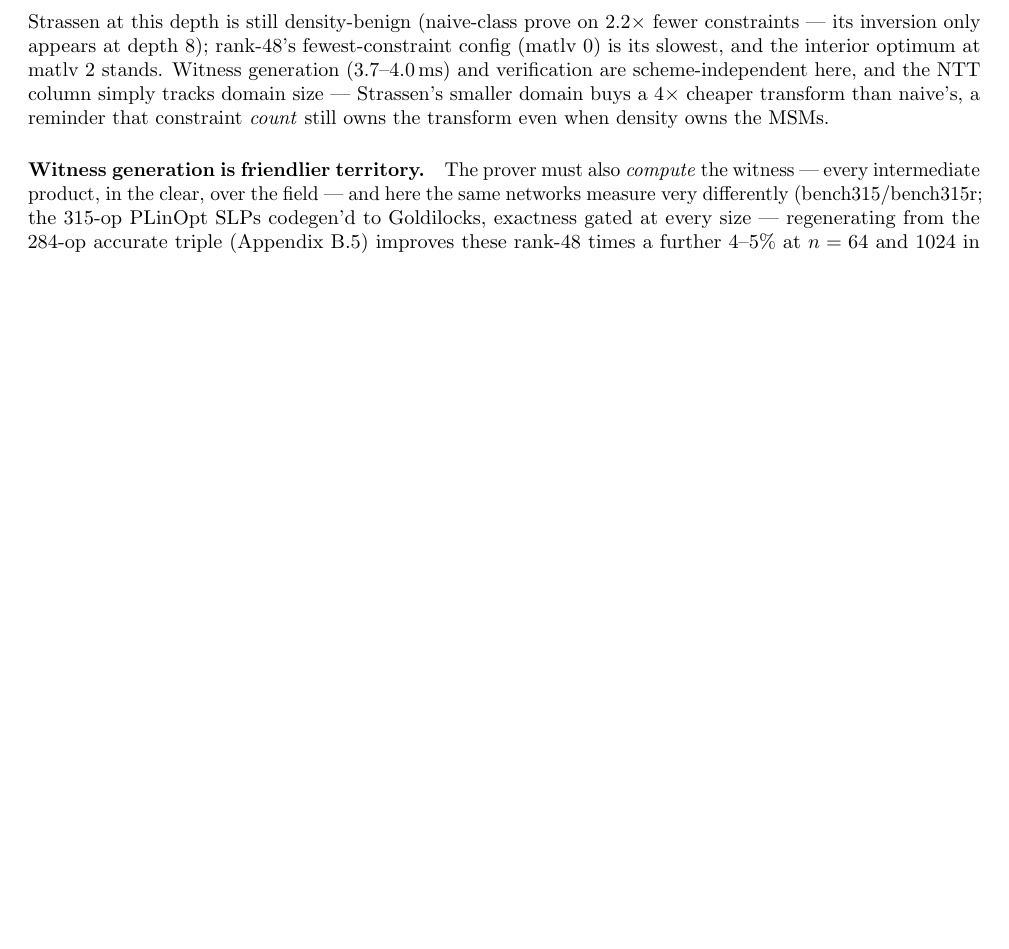
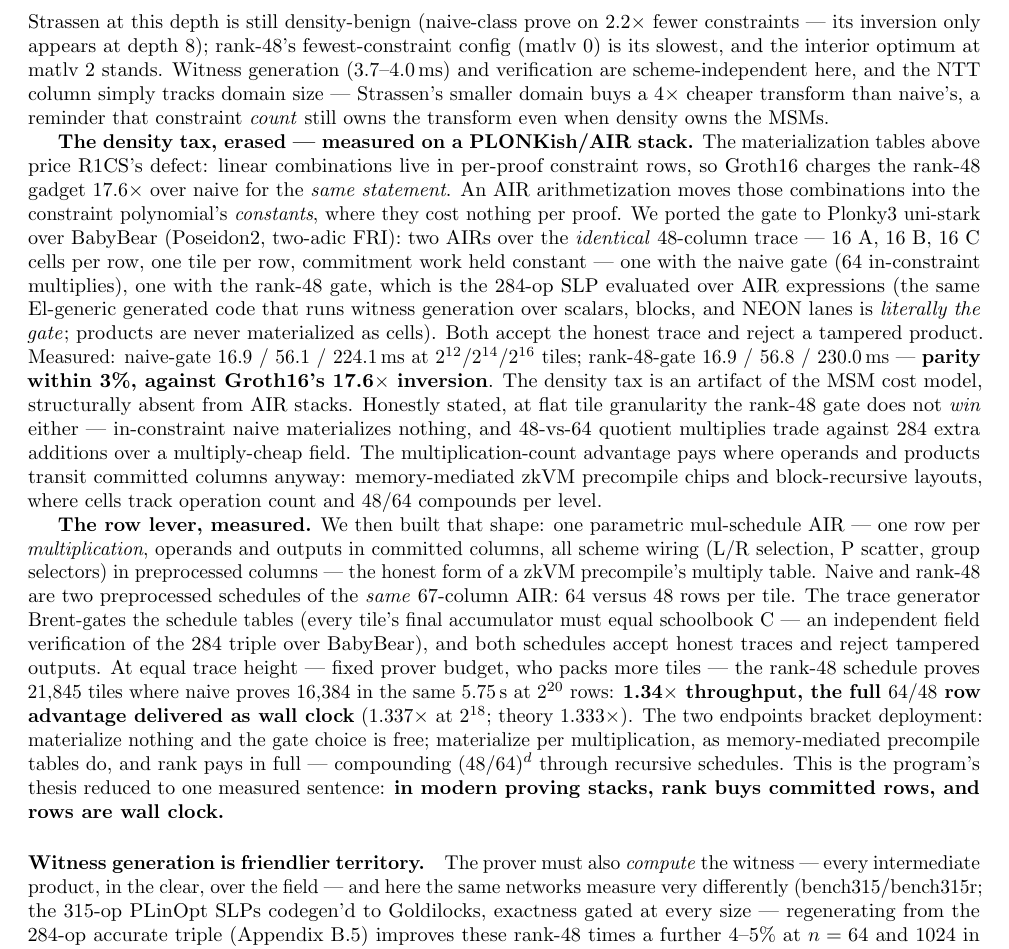
Before and after one commit to gsidebottom/logic, a LaTeX paper (doc/matmul_zkml_paper.tex): part of page 13 of 15 before the commit and part of page 13 of 16 after it, cut so that both start at the same text, the shorter picture padded with empty space. Compiled offline with pdfLaTeX.

Commit message:
doc: zkml paper — row-lever measurement; tex divergence repaired
Appendix C gains 'The row lever, measured' (mul-schedule AIR,
equal-trace-height framing, 1.34x throughput = full 64/48, the
thesis in one sentence: rank buys committed rows, rows are wall
clock). Repair: an md/tex audit found the tex had silently missed
the density-erasure paragraph from the benchair turn (a patch
reported success without content verification); both paragraphs
now inserted at the verified anchor and md/tex grep-balanced. Plan
bullet records the process lesson. PDF rebuilt.

Co-Authored-By: Claude Fable 5 <noreply@anthropic.com>

```diff
--- a/doc/matmul_zkml_paper.tex
+++ b/doc/matmul_zkml_paper.tex
@@ -1155,6 +1155,58 @@ smaller domain buys a 4$\times$ cheaper transform than naive's, a
 reminder that constraint \emph{count} still owns the transform
 even when density owns the MSMs.
 
+\textbf{The density tax, erased --- measured on a PLONKish/AIR
+stack.} The materialization tables above price R1CS's defect:
+linear combinations live in per-proof constraint rows, so Groth16
+charges the rank-48 gadget 17.6$\times$ over naive for the
+\emph{same statement}. An AIR arithmetization moves those
+combinations into the constraint polynomial's \emph{constants},
+where they cost nothing per proof. We ported the gate to Plonky3
+uni-stark over BabyBear (Poseidon2, two-adic FRI): two AIRs over
+the \emph{identical} 48-column trace --- 16 A, 16 B, 16 C cells
+per row, one tile per row, commitment work held constant --- one
+with the naive gate (64 in-constraint multiplies), one with the
+rank-48 gate, which is the 284-op SLP evaluated over AIR
+expressions (the same El-generic generated code that runs witness
+generation over scalars, blocks, and NEON lanes is \emph{literally
+the gate}; products are never materialized as cells). Both accept
+the honest trace and reject a tampered product. Measured:
+naive-gate 16.9 / 56.1 / 224.1\,ms at $2^{12}/2^{14}/2^{16}$
+tiles; rank-48-gate 16.9 / 56.8 / 230.0\,ms --- \textbf{parity
+within 3\%, against Groth16's 17.6$\times$ inversion}. The
+density tax is an artifact of the MSM cost model, structurally
+absent from AIR stacks. Honestly stated, at flat tile granularity
+the rank-48 gate does not \emph{win} either --- in-constraint
+naive materializes nothing, and 48-vs-64 quotient multiplies
+trade against 284 extra additions over a multiply-cheap field.
+The multiplication-count advantage pays where operands and
+products transit committed columns anyway: memory-mediated zkVM
+precompile chips and block-recursive layouts, where cells track
+operation count and $48/64$ compounds per level.
+
+\textbf{The row lever, measured.} We then built that shape: one
+parametric mul-schedule AIR --- one row per \emph{multiplication},
+operands and outputs in committed columns, all scheme wiring (L/R
+selection, P scatter, group selectors) in preprocessed columns ---
+the honest form of a zkVM precompile's multiply table. Naive and
+rank-48 are two preprocessed schedules of the \emph{same}
+67-column AIR: 64 versus 48 rows per tile. The trace generator
+Brent-gates the schedule tables (every tile's final accumulator
+must equal schoolbook C --- an independent field verification of
+the 284 triple over BabyBear), and both schedules accept honest
+traces and reject tampered outputs. At equal trace height ---
+fixed prover budget, who packs more tiles --- the rank-48 schedule
+proves 21{,}845 tiles where naive proves 16{,}384 in the same
+5.75\,s at $2^{20}$ rows: \textbf{1.34$\times$ throughput, the
+full $64/48$ row advantage delivered as wall clock}
+(1.337$\times$ at $2^{18}$; theory 1.333$\times$). The two
+endpoints bracket deployment: materialize nothing and the gate
+choice is free; materialize per multiplication, as memory-mediated
+precompile tables do, and rank pays in full --- compounding
+$(48/64)^d$ through recursive schedules. This is the program's
+thesis reduced to one measured sentence: \textbf{in modern proving
+stacks, rank buys committed rows, and rows are wall clock.}
+
 \paragraph{Witness generation is friendlier territory.} The
 prover must also \emph{compute} the witness --- every
 intermediate product, in the clear, over the field --- and here
```
Also changed, not shown: doc/matmul_plan.md (+17 -0 lines), doc/matmul_zkml_paper.md (+22 -0 lines), doc/matmul_zkml_paper.pdf.
